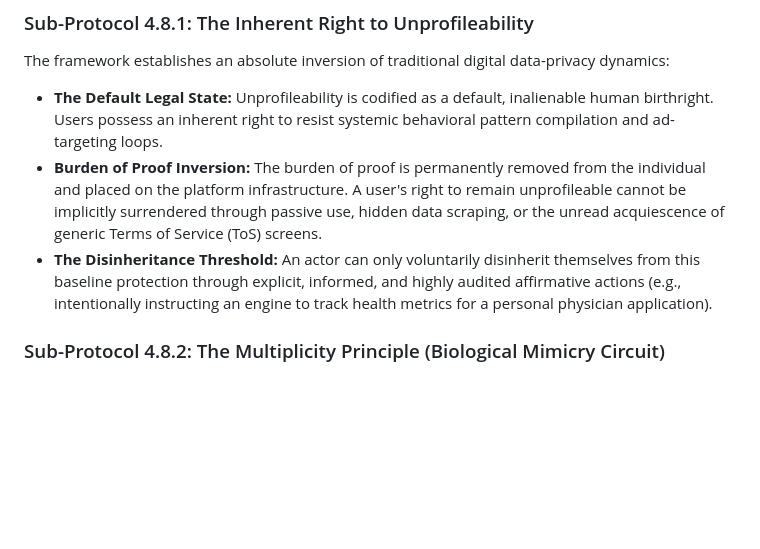
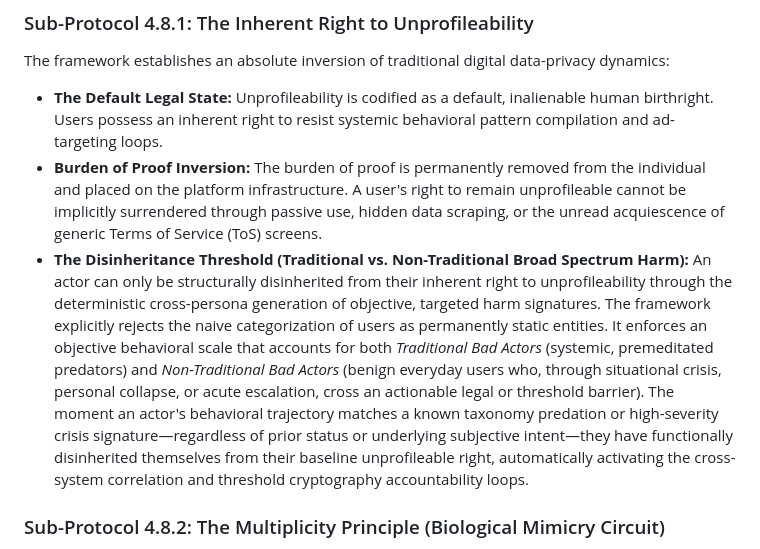
Before and after one commit to satx6672/digital-governance-framework, a Markdown page: readme.md, the part around the change. Drawn GitHub-style; blank space fills up the shorter version.

Commit message:
Harden 4.8.1 Disinheritance Threshold for traditional vs non-traditional actors

```diff
--- a/readme.md
+++ b/readme.md
@@ -110,7 +110,7 @@ To completely eliminate the threat of predictive behavioral tracking and algorit
 The framework establishes an absolute inversion of traditional digital data-privacy dynamics:
 *   **The Default Legal State:** Unprofileability is codified as a default, inalienable human birthright. Users possess an inherent right to resist systemic behavioral pattern compilation and ad-targeting loops.
 *   **Burden of Proof Inversion:** The burden of proof is permanently removed from the individual and placed on the platform infrastructure. A user's right to remain unprofileable cannot be implicitly surrendered through passive use, hidden data scraping, or the unread acquiescence of generic Terms of Service (ToS) screens.
-*   **The Disinheritance Threshold:** An actor can only voluntarily disinherit themselves from this baseline protection through explicit, informed, and highly audited affirmative actions (e.g., intentionally instructing an engine to track health metrics for a personal physician application).
+*   **The Disinheritance Threshold (Traditional vs. Non-Traditional Broad Spectrum Harm):** An actor can only be structurally disinherited from their inherent right to unprofileability through the deterministic cross-persona generation of objective, targeted harm signatures. The framework explicitly rejects the naive categorization of users as permanently static entities. It enforces an objective behavioral scale that accounts for both *Traditional Bad Actors* (systemic, premeditated predators) and *Non-Traditional Bad Actors* (benign everyday users who, through situational crisis, personal collapse, or acute escalation, cross an actionable legal or threshold barrier). The moment an actor's behavioral trajectory matches a known taxonomy predation or high-severity crisis signature—regardless of prior status or underlying subjective intent—they have functionally disinherited themselves from their baseline unprofileable right, automatically activating the cross-system correlation and threshold cryptography accountability loops.
 
 ### Sub-Protocol 4.8.2: The Multiplicity Principle (Biological Mimicry Circuit)
 To operationally defend the Right to Unprofileability without requiring platform permission, the framework utilizes user-side middleware or extensions to simulate evolutionary biological defense layers (The Cuckoo Bird Parasitic Arms Race):
```
